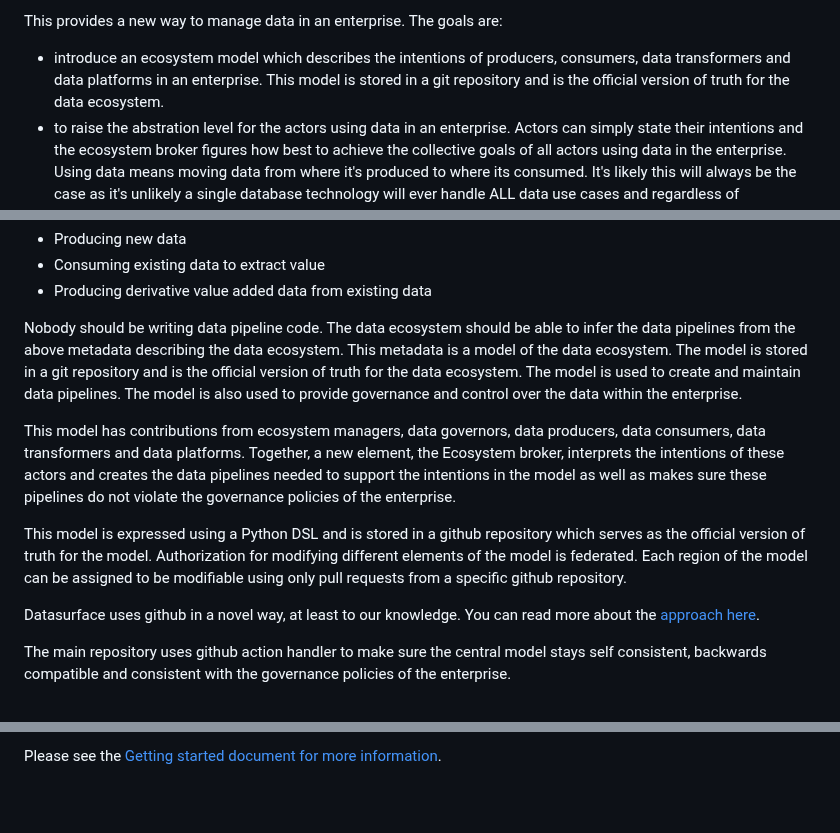
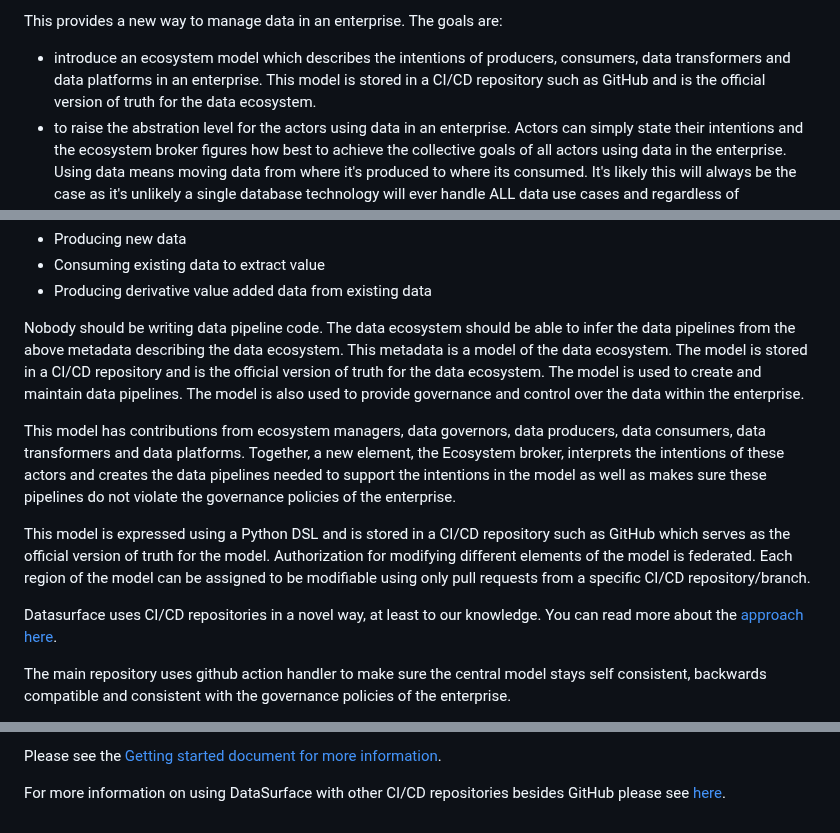
Before and after one commit to billynewport/datasurface, a Markdown page: README.md, 3 parts joined by grey strips. Rendered like a GitHub page; blank space fills up the shorter version.

Commit message:
Showing how DataSurface works with other CI/CD systems

```diff
--- a/README.md
+++ b/README.md
@@ -18,7 +18,7 @@ Traditionally, enterprises build pipelines directly connecting producers to cons
 
 This provides a new way to manage data in an enterprise. The goals are:
 
-* introduce an ecosystem model which describes the intentions of producers, consumers, data transformers and data platforms in an enterprise. This model is stored in a git repository and is the official version of truth for the data ecosystem.
+* introduce an ecosystem model which describes the intentions of producers, consumers, data transformers and data platforms in an enterprise. This model is stored in a CI/CD repository such as GitHub and is the official version of truth for the data ecosystem.
 * to raise the abstration level for the actors using data in an enterprise. Actors can simply state their intentions and the ecosystem broker figures how best to achieve the collective goals of all actors using data in the enterprise. Using data means moving data from where it's produced to where its consumed. It's likely this will always be the case as it's unlikely a single database technology will ever handle ALL data use cases and regardless of technology, there are geographical limitations of a single store. Data moves.
 * to evolve data movement to be a declarative process rather than a procedural process. It finally brings managing data to the "gitops" mindset. This is a game changer for managing data in an enterprise.
 * to turn data pipelines in to a commodity product and simultaeneously introduce the ecosystem broker which continuously chooses the best products for each consumer use case in an ecosystem over time automatically
@@ -30,13 +30,13 @@ Enterprise developers should be performing only the following tasks:
 * Consuming existing data to extract value
 * Producing derivative value added data from existing data
 
-Nobody should be writing data pipeline code. The data ecosystem should be able to infer the data pipelines from the above metadata describing the data ecosystem. This metadata is a model of the data ecosystem. The model is stored in a git repository and is the official version of truth for the data ecosystem. The model is used to create and maintain data pipelines. The model is also used to provide governance and control over the data within the enterprise.
+Nobody should be writing data pipeline code. The data ecosystem should be able to infer the data pipelines from the above metadata describing the data ecosystem. This metadata is a model of the data ecosystem. The model is stored in a CI/CD repository and is the official version of truth for the data ecosystem. The model is used to create and maintain data pipelines. The model is also used to provide governance and control over the data within the enterprise.
 
 This model has contributions from ecosystem managers, data governors, data producers, data consumers, data transformers and data platforms. Together, a new element, the Ecosystem broker, interprets the intentions of these actors and creates the data pipelines needed to support the intentions in the model as well as makes sure these pipelines do not violate the governance policies of the enterprise.
 
-This model is expressed using a Python DSL and is stored in a github repository which serves as the official version of truth for the model. Authorization for modifying different elements of the model is federated. Each region of the model can be assigned to be modifiable using only pull requests from a specific github repository.
+This model is expressed using a Python DSL and is stored in a CI/CD repository such as GitHub which serves as the official version of truth for the model. Authorization for modifying different elements of the model is federated. Each region of the model can be assigned to be modifiable using only pull requests from a specific CI/CD repository/branch.
 
-Datasurface uses github in a novel way, at least to our knowledge. You can read more about the [approach here](docs/HowGitHubIsUsed.md).
+Datasurface uses CI/CD repositories in a novel way, at least to our knowledge. You can read more about the [approach here](docs/HowGitHubIsUsed.md).
 
 The main repository uses github action handler to make sure the central model stays self consistent, backwards compatible and consistent with the governance policies of the enterprise.
 
@@ -45,3 +45,5 @@ DataSurface, the broker, then arbitrates between the desires of the consumers of
 The DataPlatforms then make that graph a reality by creating the infrastructure to support that graph. There will be an initial set of DataPlatforms provided with DataSurface and others can be added over time as technology progresses. Consumers may be reassigned to a newer/improved DataPlatform over time and this should be transparent to the consumer. This means less technical debt as "pipelines" are automatically upgraded over time by DataSurface to use Dataplatforms using latest technology. The choice of the technology is not something producers or consumers should be concerned with, they just indicate what they need. Everything else, well it's just plumbing under the surface.
 
 Please see the [Getting started document for more information](docs/GettingStarted.md).
+
+For more information on using DataSurface with other CI/CD repositories besides GitHub please see [here](docs/HowToReplaceGithubAsTheRepository.md).
```
Also changed, not shown: docs/HowGitHubIsUsed.md (+4 -0 lines), docs/HowToReplaceGithubAsTheRepository.md (added, +21 -0 lines).
